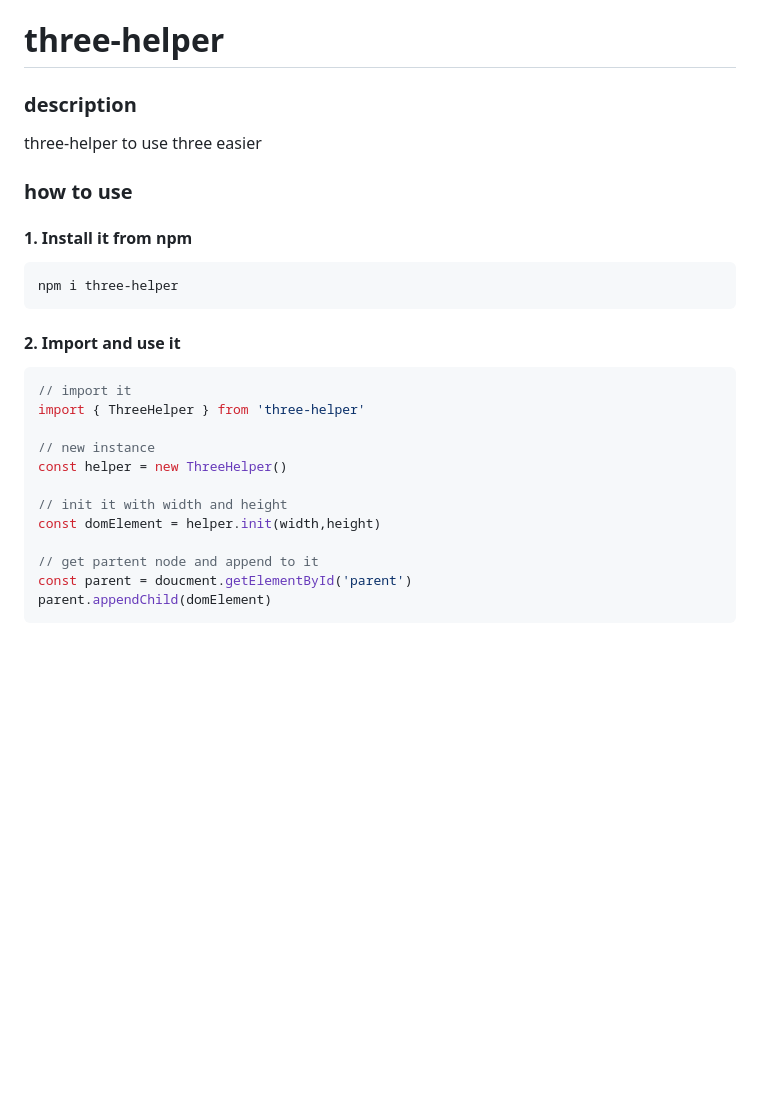
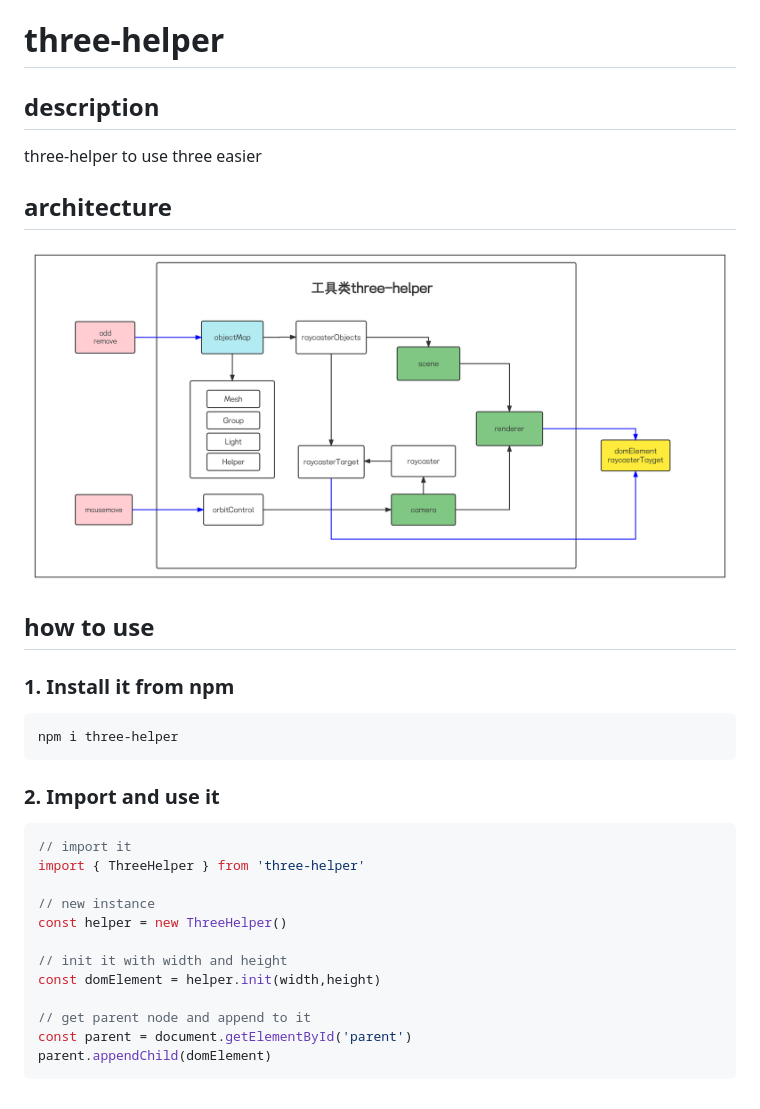
Before and after one commit to wusonw/three-helper, a Markdown page: README.md, the part around the change. Drawn GitHub-style; pictures changed too: assets/three-helper.png (added); blank space fills up the shorter version.

````diff
--- a/README.md
+++ b/README.md
@@ -1,16 +1,23 @@
 # three-helper
 
-### description
+## description
 
 three-helper to use three easier
 
+## architecture
 
-### how to use
-#### 1. Install it from npm
+![architecture](assets/three-helper.png)
+
+## how to use
+
+### 1. Install it from npm
+
 ```bash
 npm i three-helper
 ```
-#### 2. Import and use it
+
+### 2. Import and use it
+
 ```js
 // import it
 import { ThreeHelper } from 'three-helper'
@@ -21,7 +28,7 @@ const helper = new ThreeHelper()
 // init it with width and height
 const domElement = helper.init(width,height)
 
-// get partent node and append to it
-const parent = doucment.getElementById('parent')
+// get parent node and append to it
+const parent = document.getElementById('parent')
 parent.appendChild(domElement)
 ```
````
